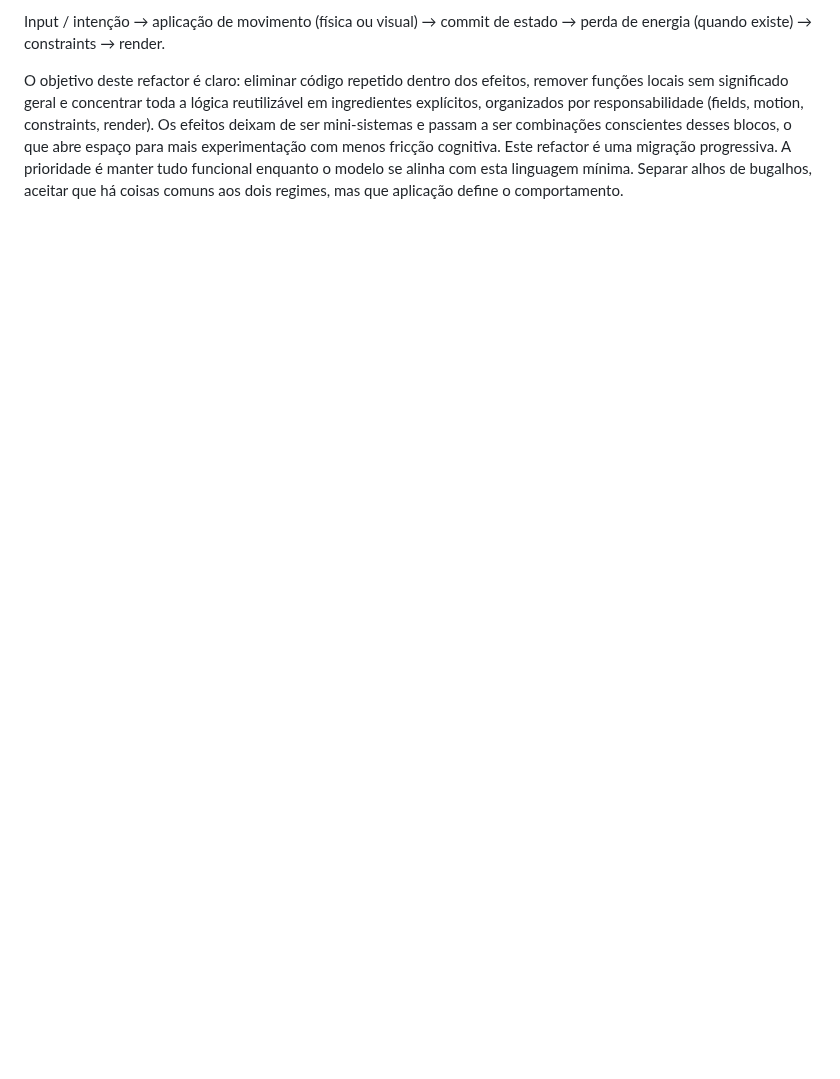
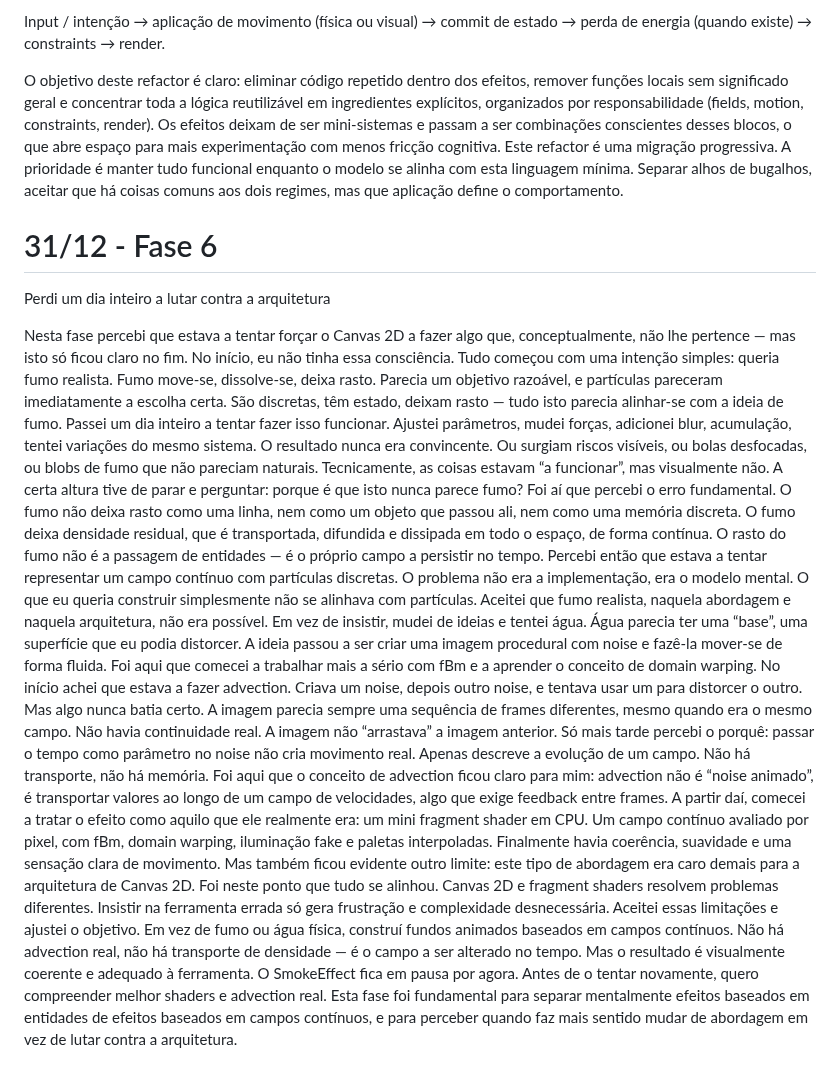
Before and after one commit to A41900/generative-motion-studies, a Markdown page: docs/devlog.md, the part around the change. Drawn GitHub-style; blank space fills up the shorter version.

Commit message:
docs: update devlog

```diff
--- a/docs/devlog.md
+++ b/docs/devlog.md
@@ -74,3 +74,21 @@ Input / intenção → aplicação de movimento (física ou visual) → commit d
 
 O objetivo deste refactor é claro: eliminar código repetido dentro dos efeitos, remover funções locais sem significado geral e concentrar toda a lógica reutilizável em ingredientes explícitos, organizados por responsabilidade (fields, motion, constraints, render). Os efeitos deixam de ser mini-sistemas e passam a ser combinações conscientes desses blocos, o que abre espaço para mais experimentação com menos fricção cognitiva.
 Este refactor é uma migração progressiva. A prioridade é manter tudo funcional enquanto o modelo se alinha com esta linguagem mínima. Separar alhos de bugalhos, aceitar que há coisas comuns aos dois regimes, mas que aplicação define o comportamento.
+
+# 31/12 - Fase 6
+
+Perdi um dia inteiro a lutar contra a arquitetura
+
+Nesta fase percebi que estava a tentar forçar o Canvas 2D a fazer algo que, conceptualmente, não lhe pertence — mas isto só ficou claro no fim. No início, eu não tinha essa consciência.
+Tudo começou com uma intenção simples: queria fumo realista. Fumo move-se, dissolve-se, deixa rasto. Parecia um objetivo razoável, e partículas pareceram imediatamente a escolha certa. São discretas, têm estado, deixam rasto — tudo isto parecia alinhar-se com a ideia de fumo.
+Passei um dia inteiro a tentar fazer isso funcionar. Ajustei parâmetros, mudei forças, adicionei blur, acumulação, tentei variações do mesmo sistema. O resultado nunca era convincente. Ou surgiam riscos visíveis, ou bolas desfocadas, ou blobs de fumo que não pareciam naturais. Tecnicamente, as coisas estavam “a funcionar”, mas visualmente não.
+A certa altura tive de parar e perguntar: porque é que isto nunca parece fumo?
+Foi aí que percebi o erro fundamental. O fumo não deixa rasto como uma linha, nem como um objeto que passou ali, nem como uma memória discreta. O fumo deixa densidade residual, que é transportada, difundida e dissipada em todo o espaço, de forma contínua. O rasto do fumo não é a passagem de entidades — é o próprio campo a persistir no tempo.
+Percebi então que estava a tentar representar um campo contínuo com partículas discretas. O problema não era a implementação, era o modelo mental. O que eu queria construir simplesmente não se alinhava com partículas. Aceitei que fumo realista, naquela abordagem e naquela arquitetura, não era possível.
+Em vez de insistir, mudei de ideias e tentei água. Água parecia ter uma “base”, uma superfície que eu podia distorcer. A ideia passou a ser criar uma imagem procedural com noise e fazê-la mover-se de forma fluida. Foi aqui que comecei a trabalhar mais a sério com fBm e a aprender o conceito de domain warping.
+No início achei que estava a fazer advection. Criava um noise, depois outro noise, e tentava usar um para distorcer o outro. Mas algo nunca batia certo. A imagem parecia sempre uma sequência de frames diferentes, mesmo quando era o mesmo campo. Não havia continuidade real. A imagem não “arrastava” a imagem anterior.
+Só mais tarde percebi o porquê: passar o tempo como parâmetro no noise não cria movimento real. Apenas descreve a evolução de um campo. Não há transporte, não há memória. Foi aqui que o conceito de advection ficou claro para mim: advection não é “noise animado”, é transportar valores ao longo de um campo de velocidades, algo que exige feedback entre frames.
+A partir daí, comecei a tratar o efeito como aquilo que ele realmente era: um mini fragment shader em CPU. Um campo contínuo avaliado por pixel, com fBm, domain warping, iluminação fake e paletas interpoladas. Finalmente havia coerência, suavidade e uma sensação clara de movimento. Mas também ficou evidente outro limite: este tipo de abordagem era caro demais para a arquitetura de Canvas 2D.
+Foi neste ponto que tudo se alinhou. Canvas 2D e fragment shaders resolvem problemas diferentes. Insistir na ferramenta errada só gera frustração e complexidade desnecessária. Aceitei essas limitações e ajustei o objetivo. Em vez de fumo ou água física, construí fundos animados baseados em campos contínuos. Não há advection real, não há transporte de densidade — é o campo a ser alterado no tempo. Mas o resultado é visualmente coerente e adequado à ferramenta.
+O SmokeEffect fica em pausa por agora. Antes de o tentar novamente, quero compreender melhor shaders e advection real.
+Esta fase foi fundamental para separar mentalmente efeitos baseados em entidades de efeitos baseados em campos contínuos, e para perceber quando faz mais sentido mudar de abordagem em vez de lutar contra a arquitetura.
```
